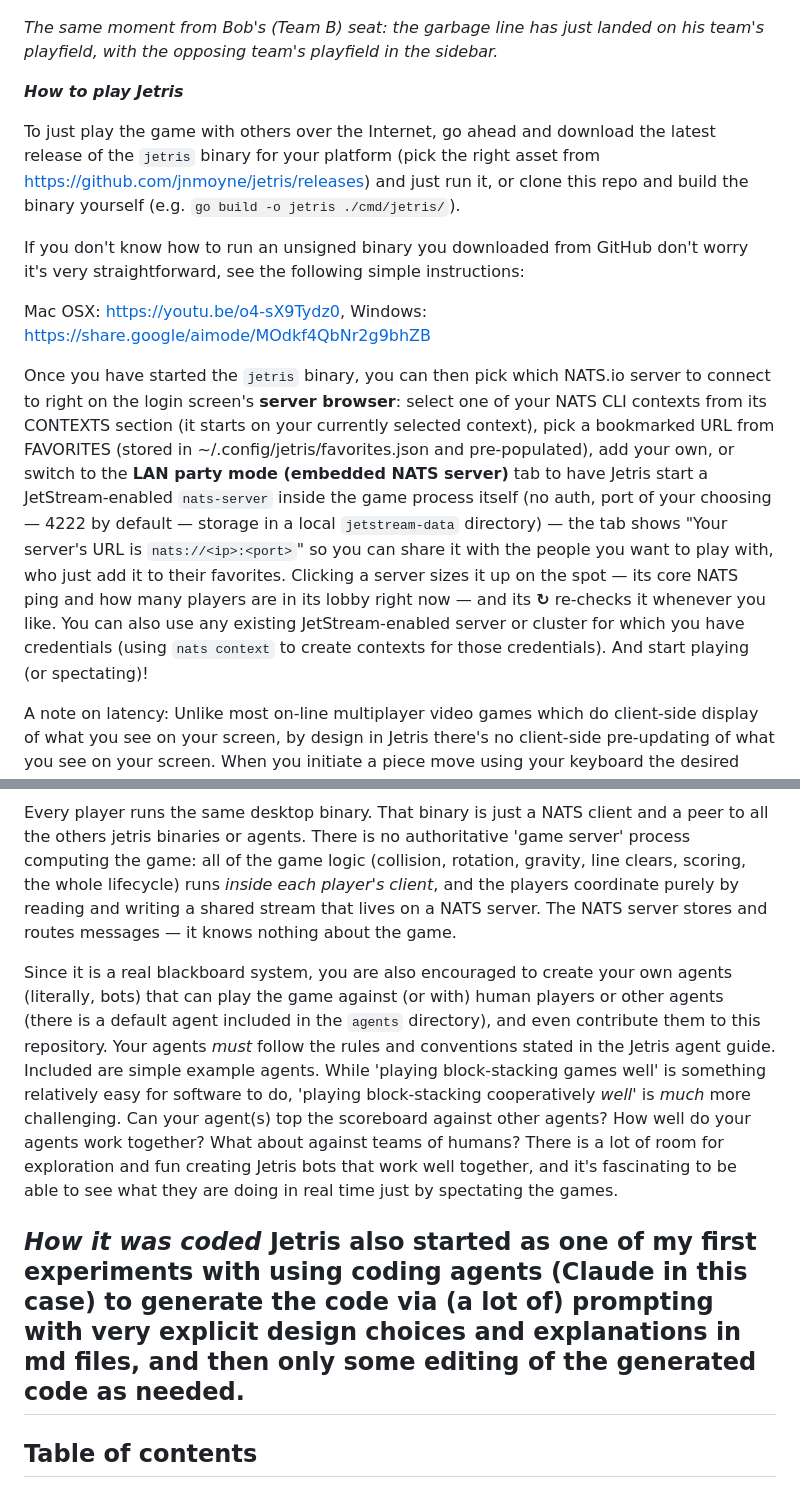
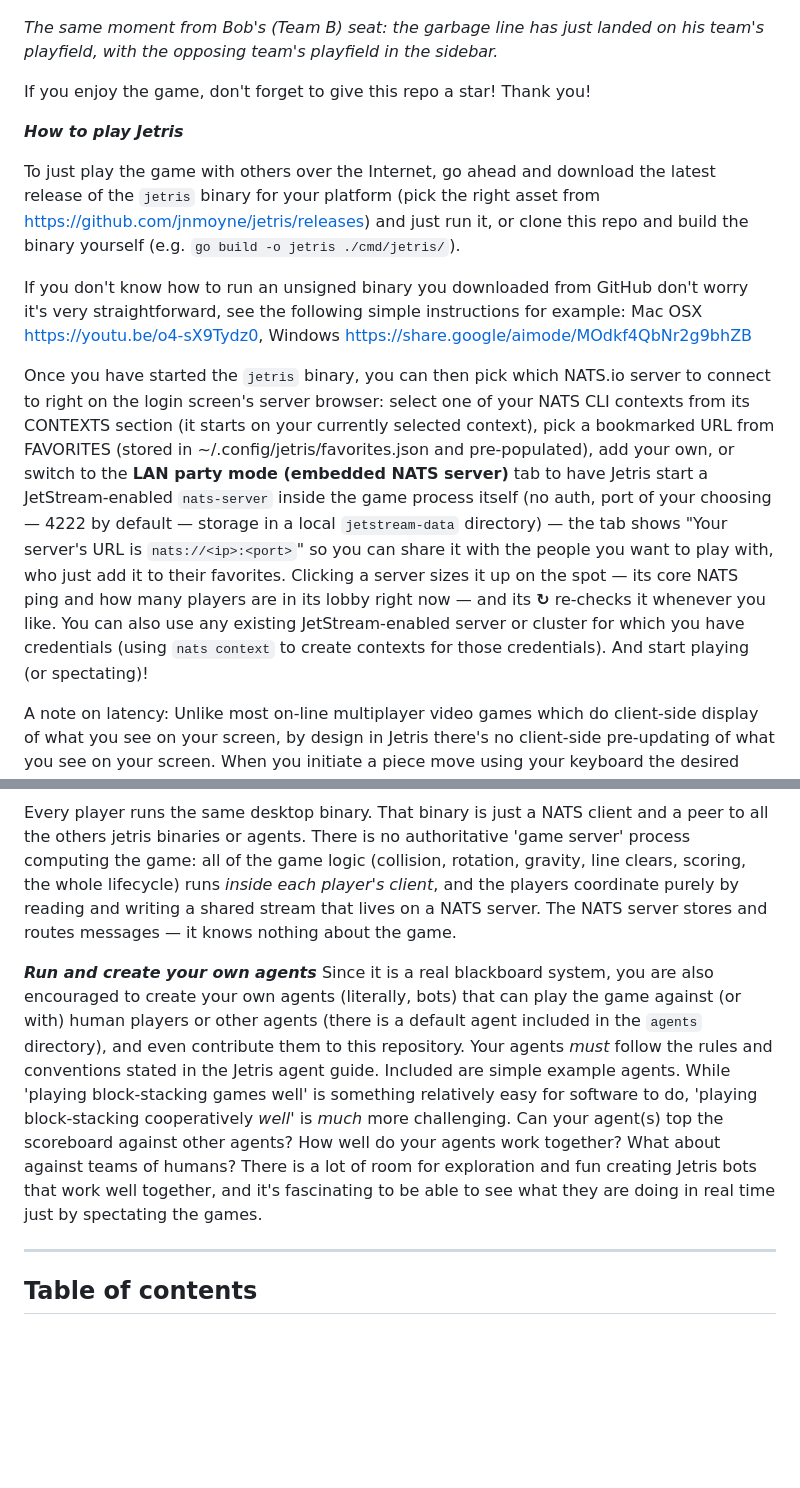
Before and after one commit to jnmoyne/jetris, a Markdown page: README.md, 2 parts joined by grey strips. Drawn GitHub-style; blank space fills up the shorter version.

Commit message:
Updates the README
Signed-off-by: Jean-Noël Moyne <jnmoyne@gmail.com>

```diff
--- a/README.md
+++ b/README.md
@@ -20,15 +20,15 @@ Jetris comes in 3 combinations of the above: **cooperative** (one team of n play
 
 *The same moment from Bob's (Team B) seat: the garbage line has just landed on his team's playfield, with the opposing team's playfield in the sidebar.*
 
+If you enjoy the game, don't forget to give this repo a star! Thank you!
+
 ***How to play Jetris***
 
 To just play the game with others over the Internet, go ahead and download the latest release of the `jetris` binary for your platform (pick the right asset from https://github.com/jnmoyne/jetris/releases) and just run it, or clone this repo and build the binary yourself (e.g. `go build -o jetris ./cmd/jetris/`).
 
-If you don't know how to run an unsigned binary you downloaded from GitHub don't worry it's very straightforward, see the following simple instructions:
+If you don't know how to run an unsigned binary you downloaded from GitHub don't worry it's very straightforward, see the following simple instructions for example: Mac OSX https://youtu.be/o4-sX9Tydz0, Windows https://share.google/aimode/MOdkf4QbNr2g9bhZB
 
-Mac OSX: https://youtu.be/o4-sX9Tydz0, Windows: https://share.google/aimode/MOdkf4QbNr2g9bhZB
-
-Once you have started the `jetris` binary, you can then pick which NATS.io server to connect to right on the login screen's **server browser**: select one of your NATS CLI contexts from its CONTEXTS section (it starts on your currently selected context), pick a bookmarked URL from FAVORITES (stored in ~/.config/jetris/favorites.json and pre-populated), add your own, or switch to the **LAN party mode (embedded NATS server)** tab to have Jetris start a JetStream-enabled `nats-server` inside the game process itself (no auth, port of your choosing — 4222 by default — storage in a local `jetstream-data` directory) — the tab shows "Your server's URL is `nats://<ip>:<port>`" so you can share it with the people you want to play with, who just add it to their favorites. Clicking a server sizes it up on the spot — its core NATS ping and how many players are in its lobby right now — and its **↻** re-checks it whenever you like. You can also use any existing JetStream-enabled server or cluster for which you have credentials (using `nats context` to create contexts for those credentials). And start playing (or spectating)!
+Once you have started the `jetris` binary, you can then pick which NATS.io server to connect to right on the login screen's server browser: select one of your NATS CLI contexts from its CONTEXTS section (it starts on your currently selected context), pick a bookmarked URL from FAVORITES (stored in ~/.config/jetris/favorites.json and pre-populated), add your own, or switch to the **LAN party mode (embedded NATS server)** tab to have Jetris start a JetStream-enabled `nats-server` inside the game process itself (no auth, port of your choosing — 4222 by default — storage in a local `jetstream-data` directory) — the tab shows "Your server's URL is `nats://<ip>:<port>`" so you can share it with the people you want to play with, who just add it to their favorites. Clicking a server sizes it up on the spot — its core NATS ping and how many players are in its lobby right now — and its **↻** re-checks it whenever you like. You can also use any existing JetStream-enabled server or cluster for which you have credentials (using `nats context` to create contexts for those credentials). And start playing (or spectating)!
 
 A note on latency: Unlike most on-line multiplayer video games which do client-side display of what you see on your screen, by design in Jetris there's no client-side pre-updating of what you see on your screen. When you initiate a piece move using your keyboard the desired changes in the playfield are published to the NATS server but your display is not updated at that time. It's only when the server has persisted the messages associated with your move and then sent them back as updates to your machine that the screen gets updated and shows your move and that any subsequent move can be published. This means that the network latency between your machine and the NATS.io server has a noticeable effect on the latency between your player inputs and the playfield you see. This by design and it also means that the latency affects how many 'moves per second' players (and agents) can do. The latency that you see on your screen is not just a network 'ping' latency, it is the end-to-end latency of a transaction getting committed to a stream and stream consumers getting the updated data pushed to them. So if you want to play fast, connect to NATS servers that are not far away from you (or run your own, like in LAN mode).
 
@@ -37,10 +37,9 @@ Now that the "it's a game" aspect is out of the way: if you are interested in un
 
 Every player runs the same desktop binary. That binary is just a NATS client and a peer to all the others jetris binaries or agents. There is no authoritative 'game server' process computing the game: all of the game logic (collision, rotation, gravity, line clears, scoring, the whole lifecycle) runs *inside each player's client*, and the players coordinate purely by reading and writing a shared stream that lives on a NATS server. The NATS server stores and routes messages — it knows nothing about the game.
 
+***Run and create your own agents***
 Since it is a real blackboard system, you are also encouraged to create your own agents (literally, bots) that can play the game against (or with) human players or other agents (there is a default agent included in the `agents` directory), and even contribute them to this repository. Your agents _must_ follow the rules and conventions stated in the Jetris agent guide. Included are simple example agents. While 'playing block-stacking games well' is something relatively easy for software to do, 'playing block-stacking cooperatively *well*' is *much* more challenging. Can your agent(s) top the scoreboard against other agents? How well do your agents work together? What about against teams of humans? There is a lot of room for exploration and fun creating Jetris bots that work well together, and it's fascinating to be able to see what they are doing in real time just by spectating the games.
 
-***How it was coded***
-Jetris also started as one of my first experiments with using coding agents (Claude in this case) to generate the code via (a lot of) prompting with very explicit design choices and explanations in md files, and then only some editing of the generated code as needed.
 ---
 
 ## Table of contents
```
